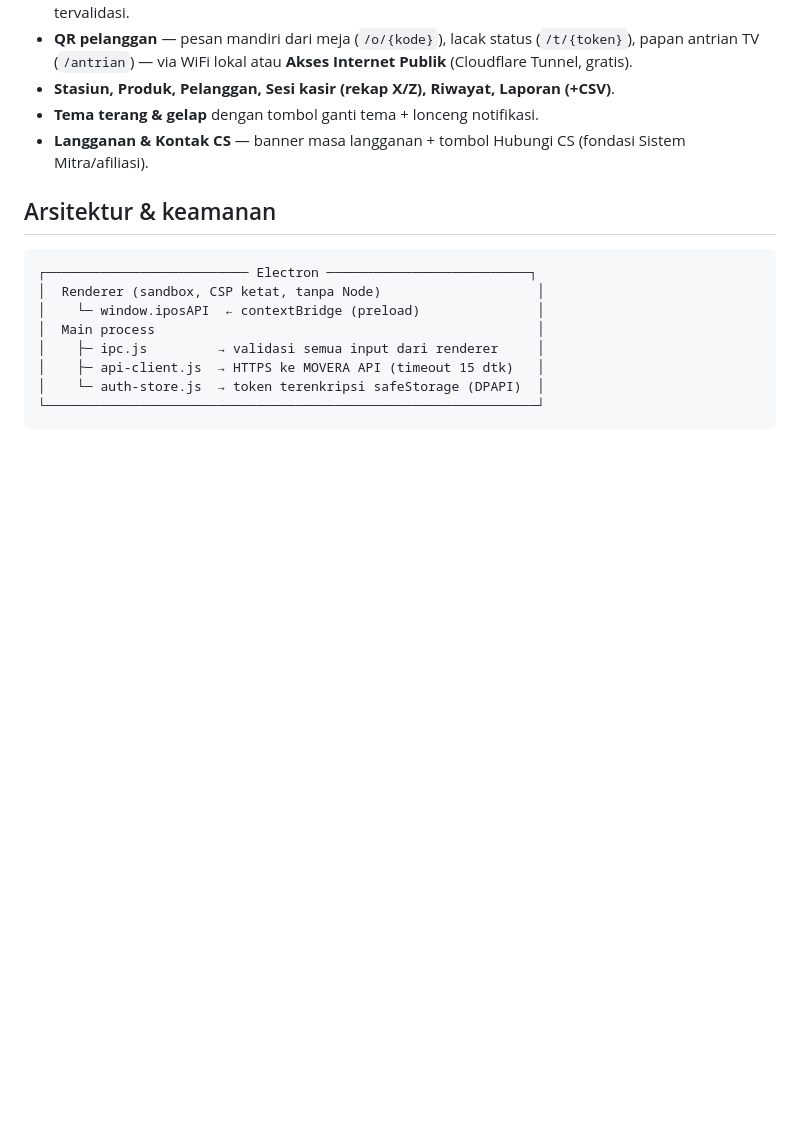
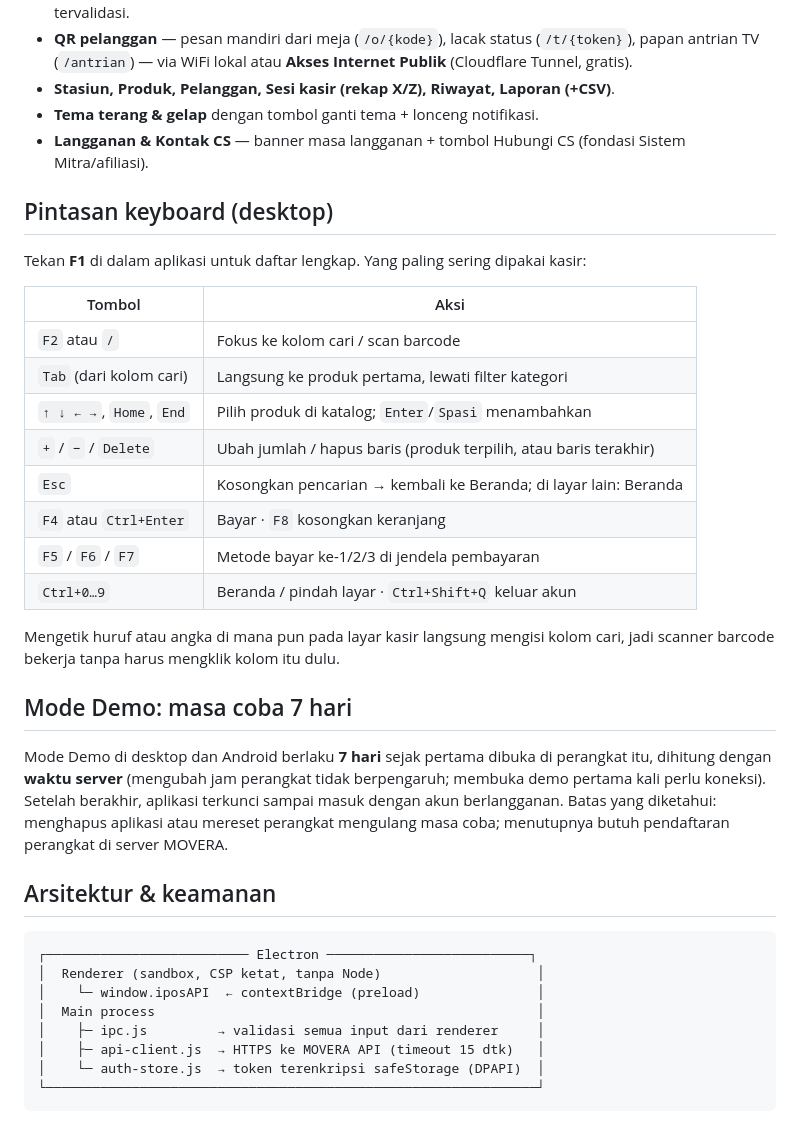
Before and after one commit to dedeez14/tuleh, a Markdown page: README.md, the part around the change. Rendered like a GitHub page; blank space fills up the shorter version.

Commit message:
docs: pintasan keyboard desktop & masa coba demo 7 hari di README
Co-Authored-By: Claude Fable 5.1 <noreply@anthropic.com>

````diff
--- a/README.md
+++ b/README.md
@@ -106,6 +106,27 @@ perlu menyetel apa pun. Ikon diambil dari `frontend/build/icon.png`.
 - **Langganan & Kontak CS** — banner masa langganan + tombol Hubungi CS
   (fondasi Sistem Mitra/afiliasi).
 
+## Pintasan keyboard (desktop)
+
+Tekan **F1** di dalam aplikasi untuk daftar lengkap. Yang paling sering dipakai kasir:
+
+| Tombol | Aksi |
+|---|---|
+| `F2` atau `/` | Fokus ke kolom cari / scan barcode |
+| `Tab` (dari kolom cari) | Langsung ke produk pertama, lewati filter kategori |
+| `↑ ↓ ← →`, `Home`, `End` | Pilih produk di katalog; `Enter`/`Spasi` menambahkan |
+| `+` / `−` / `Delete` | Ubah jumlah / hapus baris (produk terpilih, atau baris terakhir) |
+| `Esc` | Kosongkan pencarian → kembali ke Beranda; di layar lain: Beranda |
+| `F4` atau `Ctrl+Enter` | Bayar · `F8` kosongkan keranjang |
+| `F5` / `F6` / `F7` | Metode bayar ke-1/2/3 di jendela pembayaran |
+| `Ctrl+0…9` | Beranda / pindah layar · `Ctrl+Shift+Q` keluar akun |
+
+Mengetik huruf atau angka di mana pun pada layar kasir langsung mengisi kolom cari, jadi scanner barcode bekerja tanpa harus mengklik kolom itu dulu.
+
+## Mode Demo: masa coba 7 hari
+
+Mode Demo di desktop dan Android berlaku **7 hari** sejak pertama dibuka di perangkat itu, dihitung dengan **waktu server** (mengubah jam perangkat tidak berpengaruh; membuka demo pertama kali perlu koneksi). Setelah berakhir, aplikasi terkunci sampai masuk dengan akun berlangganan. Batas yang diketahui: menghapus aplikasi atau mereset perangkat mengulang masa coba; menutupnya butuh pendaftaran perangkat di server MOVERA.
+
 ## Arsitektur & keamanan
 
 ```
````
